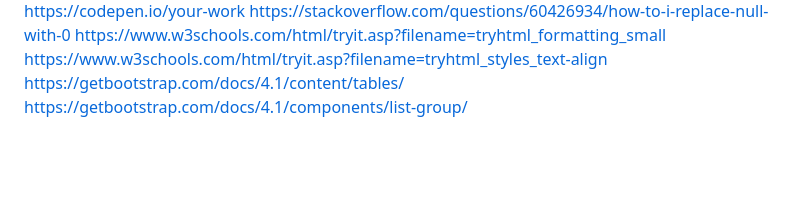
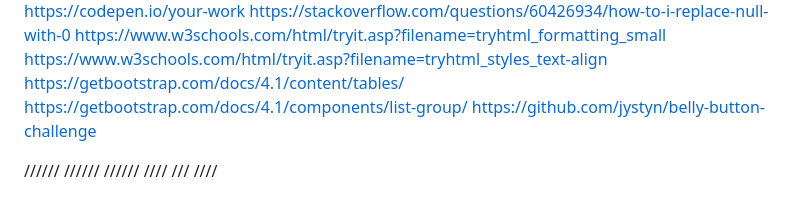
Before and after one commit to maxjackwell/project-3, a Markdown page: README.md, the part around the change. Rendered like a GitHub page; blank space fills up the shorter version.

```diff
--- a/README.md
+++ b/README.md
@@ -53,3 +53,11 @@ https://www.w3schools.com/html/tryit.asp?filename=tryhtml_formatting_small
 https://www.w3schools.com/html/tryit.asp?filename=tryhtml_styles_text-align
 https://getbootstrap.com/docs/4.1/content/tables/
 https://getbootstrap.com/docs/4.1/components/list-group/
+https://github.com/jystyn/belly-button-challenge
+
+//////
+//////
+//////
+////
+///
+////
```
